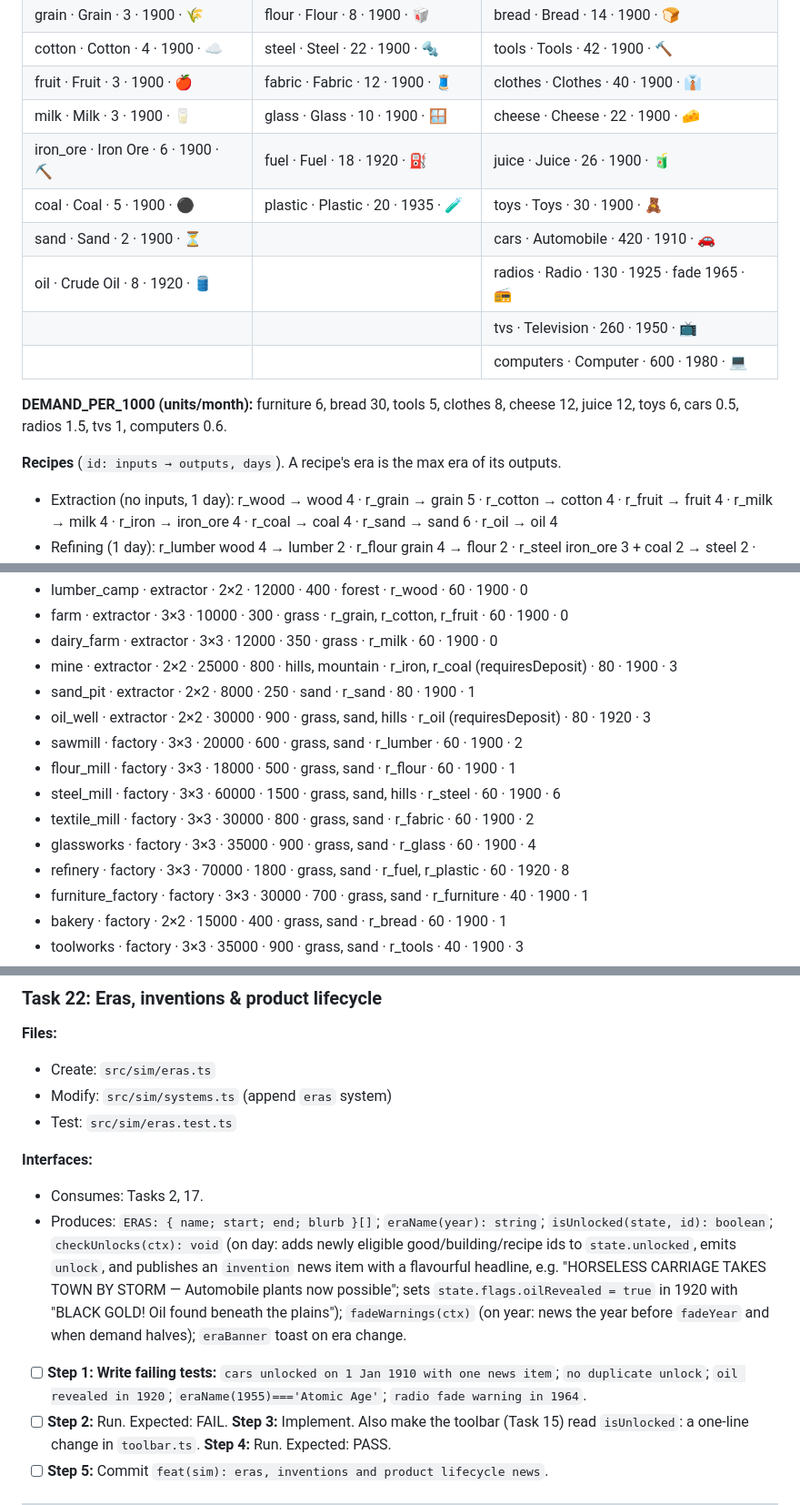
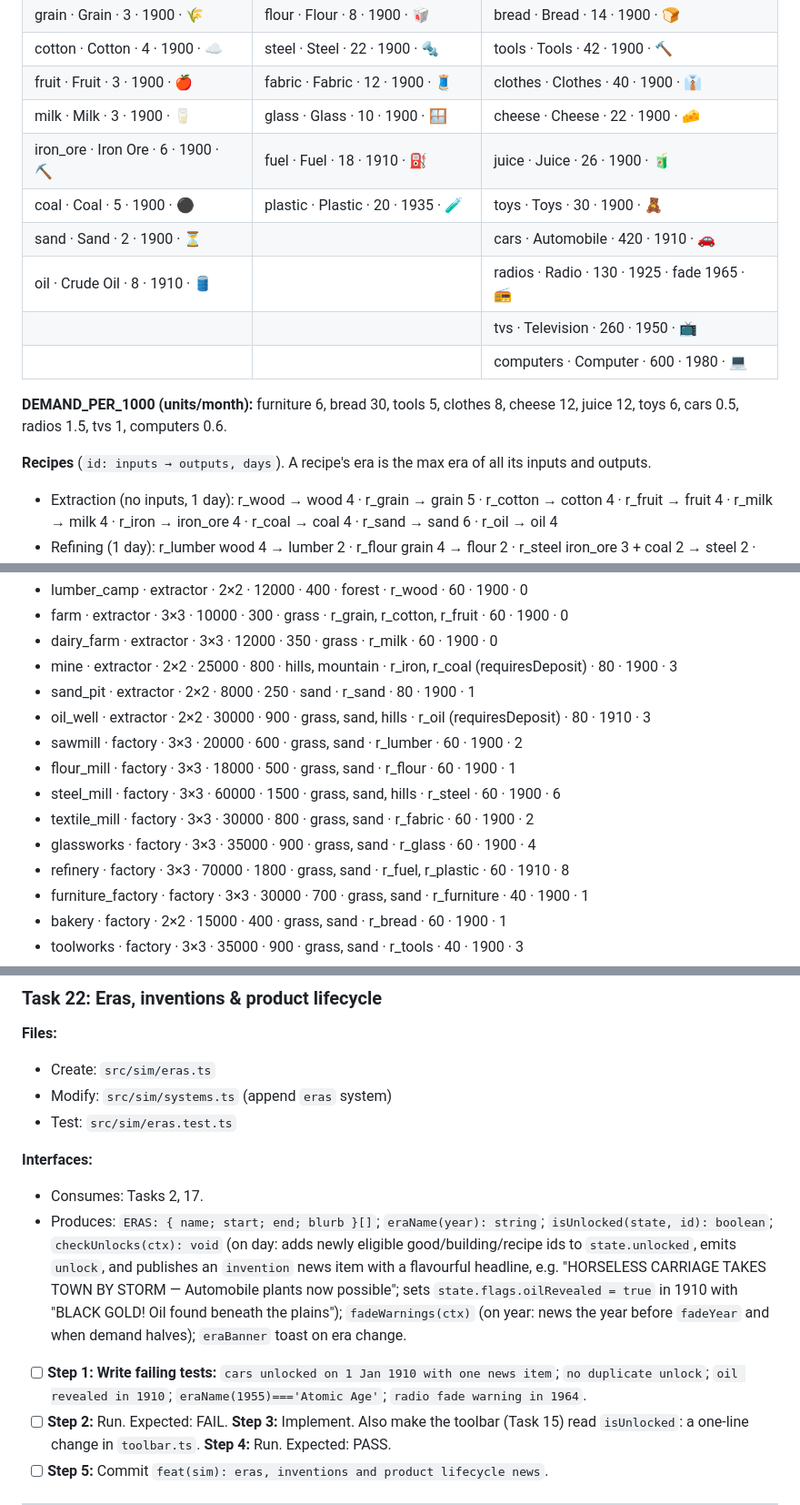
Before and after one commit to pf1991/smokestack, a Markdown page: PLAN.md, 3 parts joined by grey strips. Shown at 91% size. Rendered like a GitHub page.

Commit message:
docs(plan): oil and fuel arrive in 1910 so cars are buildable; recipe era covers inputs
Co-Authored-By: Claude Opus 5.5 <noreply@anthropic.com>

```diff
--- a/PLAN.md
+++ b/PLAN.md
@@ -53,16 +53,16 @@ It is 1900. You are a young industrialist with $300,000 and a map full of forest
 | cotton · Cotton · 4 · 1900 · ☁️ | steel · Steel · 22 · 1900 · 🔩 | tools · Tools · 42 · 1900 · 🔨 |
 | fruit · Fruit · 3 · 1900 · 🍎 | fabric · Fabric · 12 · 1900 · 🧵 | clothes · Clothes · 40 · 1900 · 👔 |
 | milk · Milk · 3 · 1900 · 🥛 | glass · Glass · 10 · 1900 · 🪟 | cheese · Cheese · 22 · 1900 · 🧀 |
-| iron_ore · Iron Ore · 6 · 1900 · ⛏️ | fuel · Fuel · 18 · 1920 · ⛽ | juice · Juice · 26 · 1900 · 🧃 |
+| iron_ore · Iron Ore · 6 · 1900 · ⛏️ | fuel · Fuel · 18 · 1910 · ⛽ | juice · Juice · 26 · 1900 · 🧃 |
 | coal · Coal · 5 · 1900 · ⚫ | plastic · Plastic · 20 · 1935 · 🧪 | toys · Toys · 30 · 1900 · 🧸 |
 | sand · Sand · 2 · 1900 · ⏳ | | cars · Automobile · 420 · 1910 · 🚗 |
-| oil · Crude Oil · 8 · 1920 · 🛢️ | | radios · Radio · 130 · 1925 · fade 1965 · 📻 |
+| oil · Crude Oil · 8 · 1910 · 🛢️ | | radios · Radio · 130 · 1925 · fade 1965 · 📻 |
 | | | tvs · Television · 260 · 1950 · 📺 |
 | | | computers · Computer · 600 · 1980 · 💻 |
 
 **DEMAND_PER_1000 (units/month):** furniture 6, bread 30, tools 5, clothes 8, cheese 12, juice 12, toys 6, cars 0.5, radios 1.5, tvs 1, computers 0.6.
 
-**Recipes** (`id: inputs → outputs, days`). A recipe's era is the max era of its outputs.
+**Recipes** (`id: inputs → outputs, days`). A recipe's era is the max era of all its inputs and outputs.
 - Extraction (no inputs, 1 day): r_wood → wood 4 · r_grain → grain 5 · r_cotton → cotton 4 · r_fruit → fruit 4 · r_milk → milk 4 · r_iron → iron_ore 4 · r_coal → coal 4 · r_sand → sand 6 · r_oil → oil 4
 - Refining (1 day): r_lumber wood 4 → lumber 2 · r_flour grain 4 → flour 2 · r_steel iron_ore 3 + coal 2 → steel 2 · r_fabric cotton 4 → fabric 2 · r_glass sand 4 + coal 1 → glass 2 · r_fuel oil 4 → fuel 2 · r_plastic oil 4 → plastic 2
 - Manufacturing: r_furniture lumber 2 → furniture 1 (1) · r_bread flour 2 + milk 1 → bread 3 (1) · r_tools steel 1 + lumber 1 → tools 1 (1) · r_clothes fabric 2 → clothes 1 (1) · r_cheese milk 3 → cheese 1 (1) · r_juice fruit 3 + glass 1 → juice 2 (1) · r_toys_wood lumber 1 → toys 1 (1) · r_toys_plastic plastic 1 → toys 2 (1) · r_cars steel 4 + glass 2 + fuel 1 → cars 1 (2) · r_radios steel 1 + glass 1 + lumber 1 → radios 1 (1) · r_tvs plastic 2 + glass 2 + steel 1 → tvs 1 (2) · r_computers plastic 2 + steel 1 + glass 1 → computers 1 (2)
@@ -73,13 +73,13 @@ It is 1900. You are a young industrialist with $300,000 and a map full of forest
 - dairy_farm · extractor · 3×3 · 12000 · 350 · grass · r_milk · 60 · 1900 · 0
 - mine · extractor · 2×2 · 25000 · 800 · hills, mountain · r_iron, r_coal (requiresDeposit) · 80 · 1900 · 3
 - sand_pit · extractor · 2×2 · 8000 · 250 · sand · r_sand · 80 · 1900 · 1
-- oil_well · extractor · 2×2 · 30000 · 900 · grass, sand, hills · r_oil (requiresDeposit) · 80 · 1920 · 3
+- oil_well · extractor · 2×2 · 30000 · 900 · grass, sand, hills · r_oil (requiresDeposit) · 80 · 1910 · 3
 - sawmill · factory · 3×3 · 20000 · 600 · grass, sand · r_lumber · 60 · 1900 · 2
 - flour_mill · factory · 3×3 · 18000 · 500 · grass, sand · r_flour · 60 · 1900 · 1
 - steel_mill · factory · 3×3 · 60000 · 1500 · grass, sand, hills · r_steel · 60 · 1900 · 6
 - textile_mill · factory · 3×3 · 30000 · 800 · grass, sand · r_fabric · 60 · 1900 · 2
 - glassworks · factory · 3×3 · 35000 · 900 · grass, sand · r_glass · 60 · 1900 · 4
-- refinery · factory · 3×3 · 70000 · 1800 · grass, sand · r_fuel, r_plastic · 60 · 1920 · 8
+- refinery · factory · 3×3 · 70000 · 1800 · grass, sand · r_fuel, r_plastic · 60 · 1910 · 8
 - furniture_factory · factory · 3×3 · 30000 · 700 · grass, sand · r_furniture · 40 · 1900 · 1
 - bakery · factory · 2×2 · 15000 · 400 · grass, sand · r_bread · 60 · 1900 · 1
 - toolworks · factory · 3×3 · 35000 · 900 · grass, sand · r_tools · 40 · 1900 · 3
@@ -704,8 +704,8 @@ src/game/controller.ts | input.ts | toolController.ts | saves.ts
 
 **Interfaces:**
 - Consumes: Tasks 2, 17.
-- Produces: `ERAS: { name; start; end; blurb }[]`; `eraName(year): string`; `isUnlocked(state, id): boolean`; `checkUnlocks(ctx): void` (on day: adds newly eligible good/building/recipe ids to `state.unlocked`, emits `unlock`, and publishes an `invention` news item with a flavourful headline, e.g. "HORSELESS CARRIAGE TAKES TOWN BY STORM — Automobile plants now possible"; sets `state.flags.oilRevealed = true` in 1920 with "BLACK GOLD! Oil found beneath the plains"); `fadeWarnings(ctx)` (on year: news the year before `fadeYear` and when demand halves); `eraBanner` toast on era change.
-- [ ] **Step 1: Write failing tests:** `cars unlocked on 1 Jan 1910 with one news item`; `no duplicate unlock`; `oil revealed in 1920`; `eraName(1955)==='Atomic Age'`; `radio fade warning in 1964`.
+- Produces: `ERAS: { name; start; end; blurb }[]`; `eraName(year): string`; `isUnlocked(state, id): boolean`; `checkUnlocks(ctx): void` (on day: adds newly eligible good/building/recipe ids to `state.unlocked`, emits `unlock`, and publishes an `invention` news item with a flavourful headline, e.g. "HORSELESS CARRIAGE TAKES TOWN BY STORM — Automobile plants now possible"; sets `state.flags.oilRevealed = true` in 1910 with "BLACK GOLD! Oil found beneath the plains"); `fadeWarnings(ctx)` (on year: news the year before `fadeYear` and when demand halves); `eraBanner` toast on era change.
+- [ ] **Step 1: Write failing tests:** `cars unlocked on 1 Jan 1910 with one news item`; `no duplicate unlock`; `oil revealed in 1910`; `eraName(1955)==='Atomic Age'`; `radio fade warning in 1964`.
 - [ ] **Step 2:** Run. Expected: FAIL. **Step 3:** Implement. Also make the toolbar (Task 15) read `isUnlocked`: a one-line change in `toolbar.ts`. **Step 4:** Run. Expected: PASS.
 - [ ] **Step 5:** Commit `feat(sim): eras, inventions and product lifecycle news`.
 
```
Also changed, not shown: other parts of PLAN.md (+3 -3 lines).
